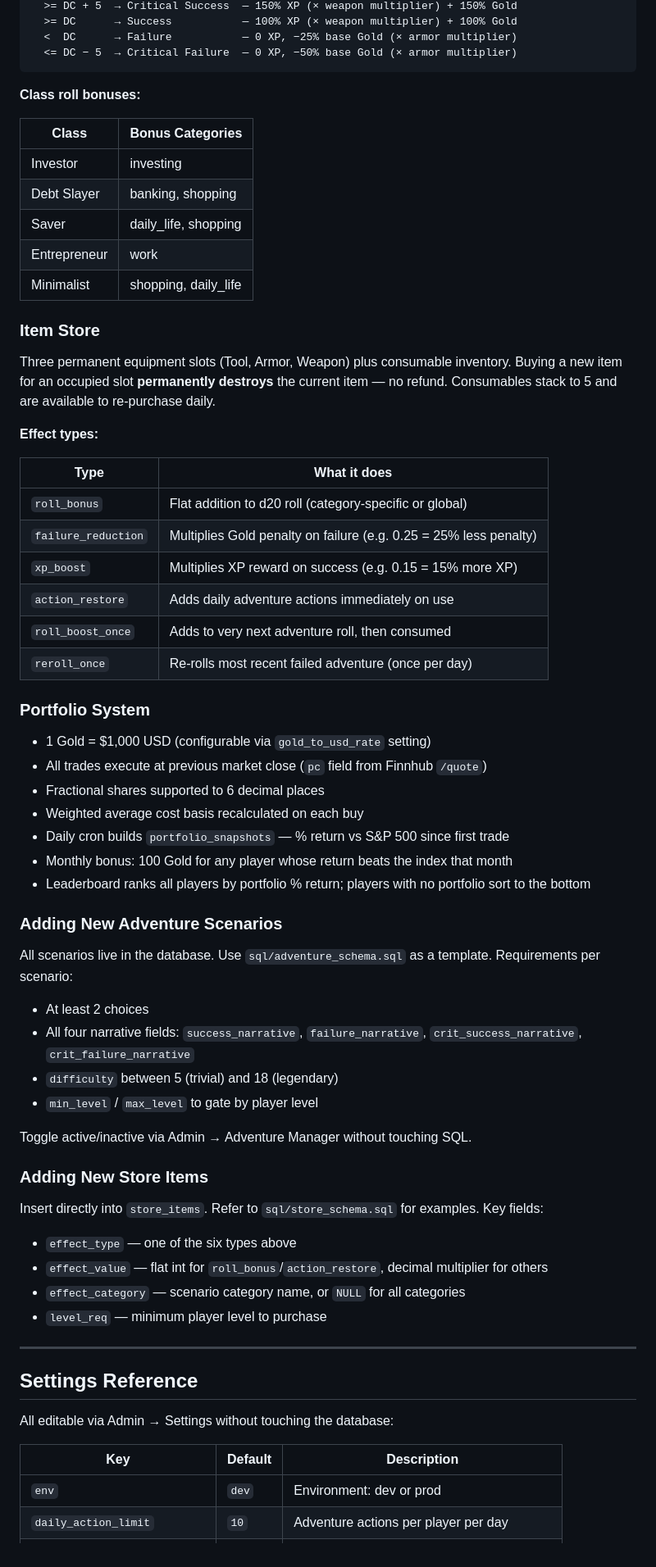
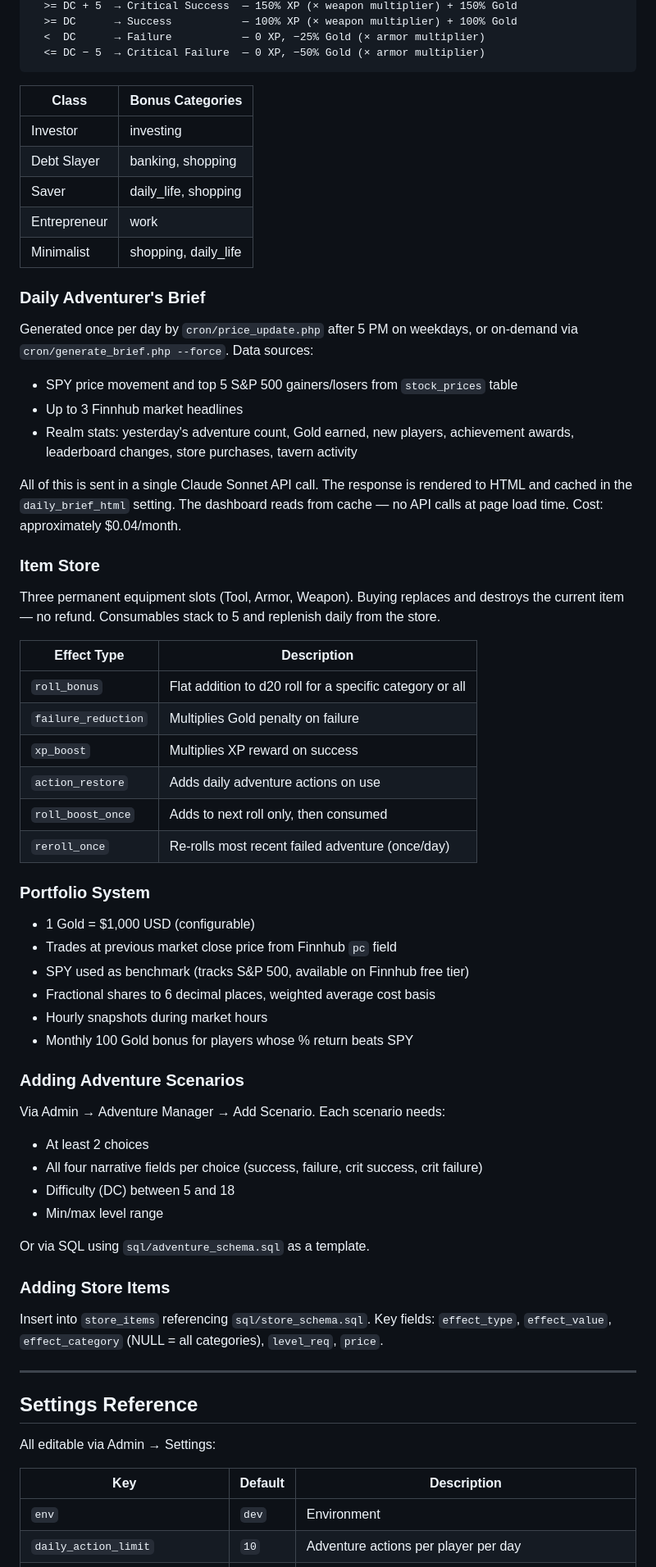
Before and after one commit to JeremyYowell/lotgd, a Markdown page: README.md, the part around one of its changes. Shown at 82% size. GitHub-like rendering.

Commit message:
Updated README to reflect wizard features

````diff
--- a/README.md
+++ b/README.md
@@ -322,10 +305,8 @@ Outcome thresholds (final_roll vs DC):
   >= DC + 5  → Critical Success  — 150% XP (× weapon multiplier) + 150% Gold
   >= DC      → Success           — 100% XP (× weapon multiplier) + 100% Gold
-  <  DC      → Failure           — 0 XP, −25% base Gold (× armor multiplier)
-  <= DC − 5  → Critical Failure  — 0 XP, −50% base Gold (× armor multiplier)
+  <  DC      → Failure           — 0 XP, −25% Gold (× armor multiplier)
+  <= DC − 5  → Critical Failure  — 0 XP, −50% Gold (× armor multiplier)
 ```
-
-**Class roll bonuses:**
 
 | Class | Bonus Categories |
 |---|---|
@@ -335,58 +316,59 @@ Outcome thresholds (final_roll vs DC):
 | Entrepreneur | work |
 | Minimalist | shopping, daily_life |
 
+### Daily Adventurer's Brief
+
+Generated once per day by `cron/price_update.php` after 5 PM on weekdays, or on-demand via `cron/generate_brief.php --force`. Data sources:
+
+- SPY price movement and top 5 S&P 500 gainers/losers from `stock_prices` table
+- Up to 3 Finnhub market headlines
+- Realm stats: yesterday's adventure count, Gold earned, new players, achievement awards, leaderboard changes, store purchases, tavern activity
+
+All of this is sent in a single Claude Sonnet API call. The response is rendered to HTML and cached in the `daily_brief_html` setting. The dashboard reads from cache — no API calls at page load time. Cost: approximately $0.04/month.
+
 ### Item Store
 
-Three permanent equipment slots (Tool, Armor, Weapon) plus consumable inventory. Buying a new item for an occupied slot **permanently destroys** the current item — no refund. Consumables stack to 5 and are available to re-purchase daily.
+Three permanent equipment slots (Tool, Armor, Weapon). Buying replaces and destroys the current item — no refund. Consumables stack to 5 and replenish daily from the store.
 
-**Effect types:**
-
-| Type | What it does |
+| Effect Type | Description |
 |---|---|
-| `roll_bonus` | Flat addition to d20 roll (category-specific or global) |
-| `failure_reduction` | Multiplies Gold penalty on failure (e.g. 0.25 = 25% less penalty) |
-| `xp_boost` | Multiplies XP reward on success (e.g. 0.15 = 15% more XP) |
-| `action_restore` | Adds daily adventure actions immediately on use |
-| `roll_boost_once` | Adds to very next adventure roll, then consumed |
-| `reroll_once` | Re-rolls most recent failed adventure (once per day) |
+| `roll_bonus` | Flat addition to d20 roll for a specific category or all |
+| `failure_reduction` | Multiplies Gold penalty on failure |
+| `xp_boost` | Multiplies XP reward on success |
+| `action_restore` | Adds daily adventure actions on use |
+| `roll_boost_once` | Adds to next roll only, then consumed |
+| `reroll_once` | Re-rolls most recent failed adventure (once/day) |
 
 ### Portfolio System
 
-- 1 Gold = $1,000 USD (configurable via `gold_to_usd_rate` setting)
-- All trades execute at previous market close (`pc` field from Finnhub `/quote`)
-- Fractional shares supported to 6 decimal places
-- Weighted average cost basis recalculated on each buy
-- Daily cron builds `portfolio_snapshots` — % return vs S&P 500 since first trade
-- Monthly bonus: 100 Gold for any player whose return beats the index that month
-- Leaderboard ranks all players by portfolio % return; players with no portfolio sort to the bottom
+- 1 Gold = $1,000 USD (configurable)
+- Trades at previous market close price from Finnhub `pc` field
+- SPY used as benchmark (tracks S&P 500, available on Finnhub free tier)
+- Fractional shares to 6 decimal places, weighted average cost basis
+- Hourly snapshots during market hours
+- Monthly 100 Gold bonus for players whose % return beats SPY
 
-### Adding New Adventure Scenarios
+### Adding Adventure Scenarios
 
-All scenarios live in the database. Use `sql/adventure_schema.sql` as a template. Requirements per scenario:
+Via Admin → Adventure Manager → Add Scenario. Each scenario needs:
+- At least 2 choices
+- All four narrative fields per choice (success, failure, crit success, crit failure)
+- Difficulty (DC) between 5 and 18
+- Min/max level range
 
-- At least 2 choices
-- All four narrative fields: `success_narrative`, `failure_narrative`, `crit_success_narrative`, `crit_failure_narrative`
-- `difficulty` between 5 (trivial) and 18 (legendary)
-- `min_level` / `max_level` to gate by player level
+Or via SQL using `sql/adventure_schema.sql` as a template.
 
-Toggle active/inactive via Admin → Adventure Manager without touching SQL.
+### Adding Store Items
 
-### Adding New Store Items
-
-Insert directly into `store_items`. Refer to `sql/store_schema.sql` for examples. Key fields:
-
-- `effect_type` — one of the six types above
-- `effect_value` — flat int for `roll_bonus`/`action_restore`, decimal multiplier for others
-- `effect_category` — scenario category name, or `NULL` for all categories
-- `level_req` — minimum player level to purchase
+Insert into `store_items` referencing `sql/store_schema.sql`. Key fields: `effect_type`, `effect_value`, `effect_category` (NULL = all categories), `level_req`, `price`.
 
 ---
 
 ## Settings Reference
 
-All editable via Admin → Settings without touching the database:
+All editable via Admin → Settings:
 
 | Key | Default | Description |
 |---|---|---|
-| `env` | `dev` | Environment: dev or prod |
+| `env` | `dev` | Environment |
 | `daily_action_limit` | `10` | Adventure actions per player per day |
````
Also changed, not shown: other parts of README.md (+144 -156 lines).
